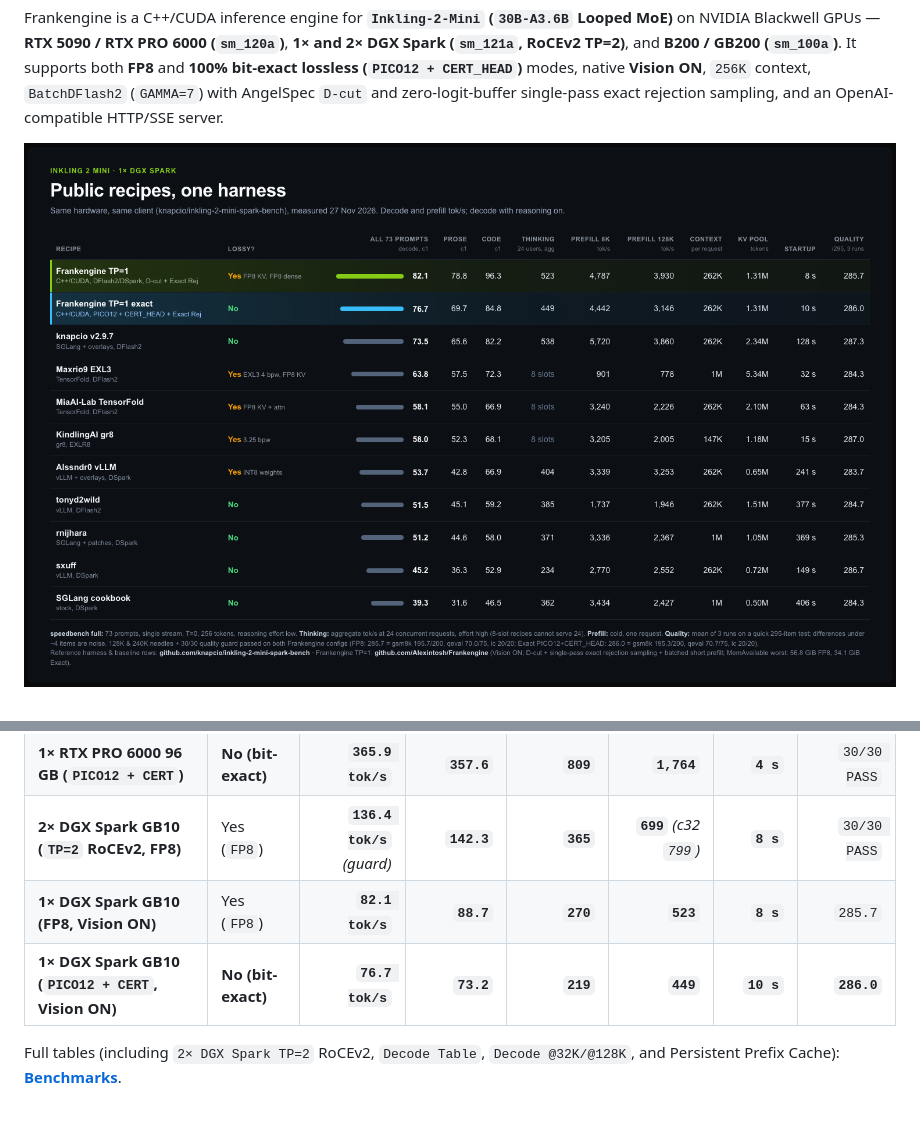
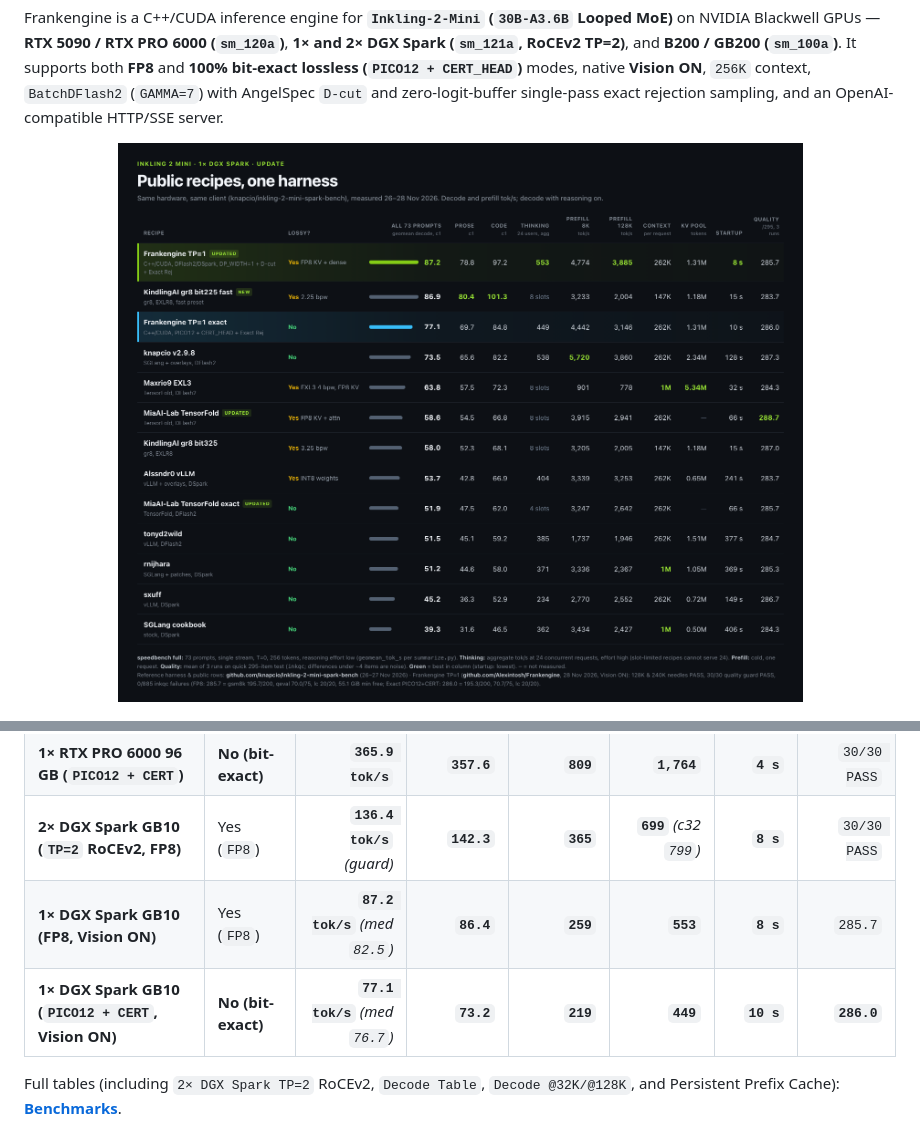
Before and after one commit to Alexintosh/Frankengine, a Markdown page: README.md, 2 parts joined by grey strips. Drawn GitHub-style; pictures changed too: docs/assets/frankengine_tp1_leaderboard.png.

```diff
--- a/README.md
+++ b/README.md
@@ -24,8 +24,8 @@ Measured with [`knapcio/inkling-2-mini-spark-bench`](https://github.com/knapcio/
 | **1× RTX PRO 6000 96 GB (FP8)** | Yes (`FP8`) | **`398.4 tok/s`** | **`412.2`** | **`1,020`** | **`2,340`** | **`3 s`** | `30/30 PASS` |
 | **1× RTX PRO 6000 96 GB (`PICO12 + CERT`)** | **No (bit-exact)** | **`365.9 tok/s`** | **`357.6`** | **`809`** | **`1,764`** | **`4 s`** | `30/30 PASS` |
 | **2× DGX Spark GB10 (`TP=2` RoCEv2, FP8)** | Yes (`FP8`) | **`136.4 tok/s`** *(guard)* | **`142.3`** | **`365`** | **`699`** *(c32 `799`)* | **`8 s`** | `30/30 PASS` |
-| **1× DGX Spark GB10 (FP8, Vision ON)** | Yes (`FP8`) | **`82.1 tok/s`** | **`88.7`** | **`270`** | **`523`** | **`8 s`** | `285.7` |
-| **1× DGX Spark GB10 (`PICO12 + CERT`, Vision ON)** | **No (bit-exact)** | **`76.7 tok/s`** | **`73.2`** | **`219`** | **`449`** | **`10 s`** | **`286.0`** |
+| **1× DGX Spark GB10 (FP8, Vision ON)** | Yes (`FP8`) | **`87.2 tok/s`** *(med `82.5`)* | **`86.4`** | **`259`** | **`553`** | **`8 s`** | `285.7` |
+| **1× DGX Spark GB10 (`PICO12 + CERT`, Vision ON)** | **No (bit-exact)** | **`77.1 tok/s`** *(med `76.7`)* | **`73.2`** | **`219`** | **`449`** | **`10 s`** | **`286.0`** |
 
 Full tables (including `2× DGX Spark TP=2` RoCEv2, `Decode Table`, `Decode @32K/@128K`, and Persistent Prefix Cache): [**Benchmarks**](docs/BENCHMARKS.md).
 
```
Also changed, not shown: docs/BENCHMARKS.md (+22 -19 lines), docs/OPTIMIZATION_ROADMAP.md (+11 -1 lines).
